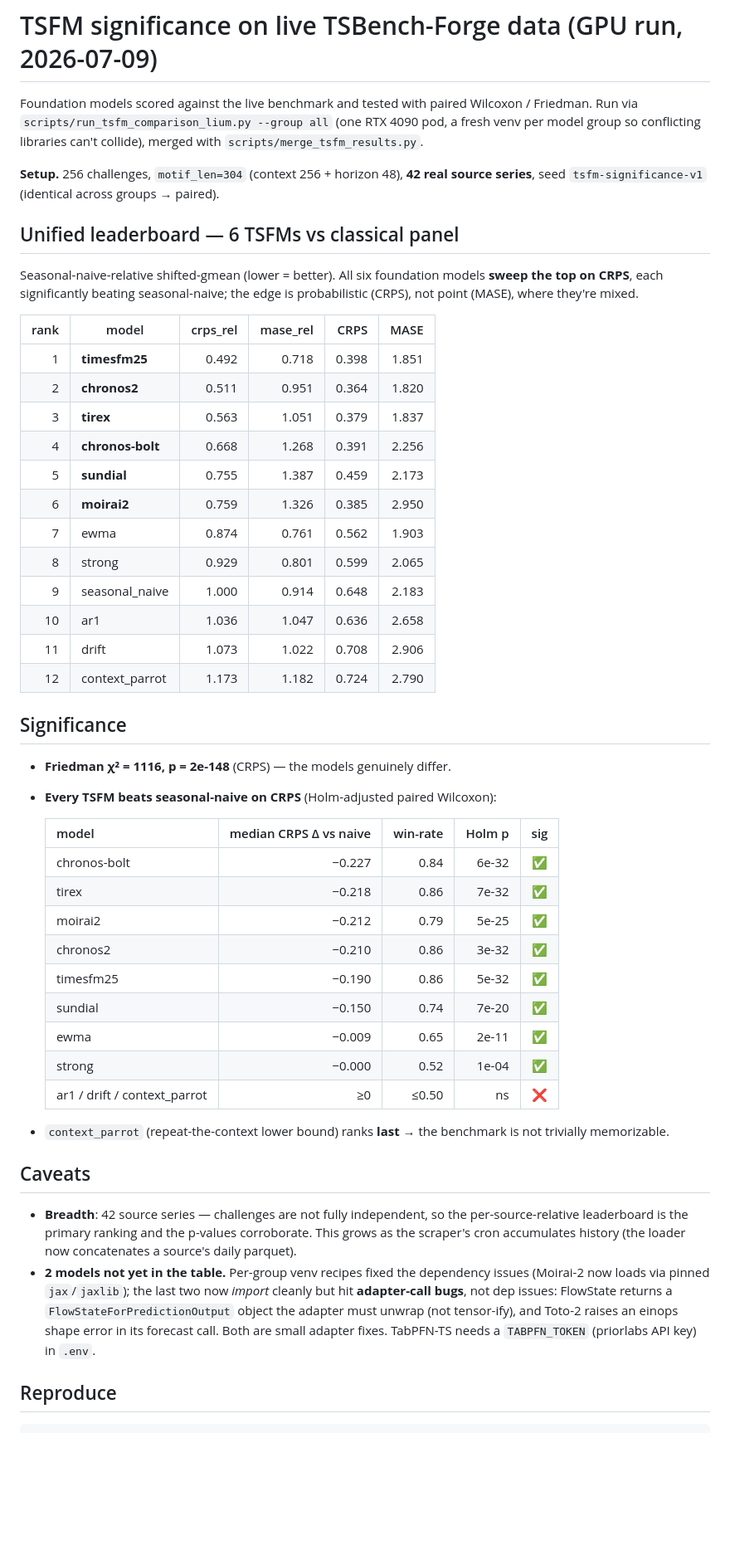
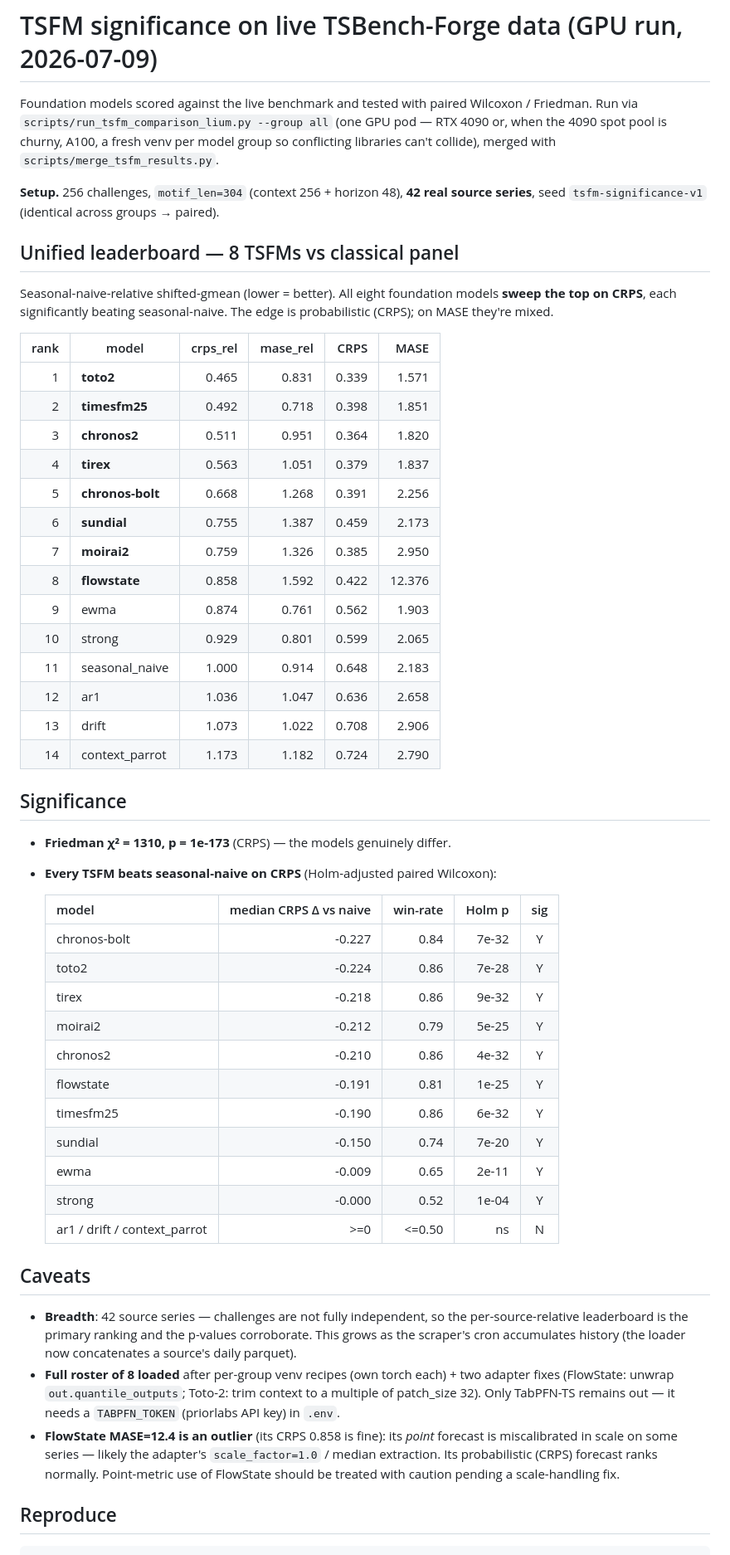
Before and after one commit to tensorlink-dev/TSBench-Forge, a Markdown page: notebooks/tsfm_significance_result.md, the part around the change. Shown at 83% size. Drawn GitHub-style; blank space fills up the shorter version.

Commit message:
Full 8-TSFM leaderboard: Toto-2, TimesFM-2.5, Chronos-2/-Bolt, TiRex, Sundial, Moirai-2, FlowState
Adapter fixes (FlowState output unwrap, Toto-2 patch-size context trim) worked on
an A100 pod. All 8 foundation models now scored on one identical 256-challenge set
and merged: all sweep the top on CRPS, each significantly beats seasonal-naive
(Holm p 7e-20..9e-32), Friedman p=1e-173. Toto-2 leads (crps_rel 0.465). Note
FlowState point-MASE is a scale outlier (CRPS fine). Only TabPFN-TS remains (needs
TABPFN_TOKEN).

Co-Authored-By: Claude Opus 4.8 (1M context) <noreply@anthropic.com>

```diff
--- a/notebooks/tsfm_significance_result.md
+++ b/notebooks/tsfm_significance_result.md
@@ -2,52 +2,54 @@
 
 Foundation models scored against the live benchmark and tested with paired
 Wilcoxon / Friedman. Run via `scripts/run_tsfm_comparison_lium.py --group all`
-(one RTX 4090 pod, a fresh venv per model group so conflicting libraries can't
+(one GPU pod — RTX 4090 or, when the 4090 spot pool is churny, A100, a fresh venv per model group so conflicting libraries can't
 collide), merged with `scripts/merge_tsfm_results.py`.
 
 **Setup.** 256 challenges, `motif_len=304` (context 256 + horizon 48), **42 real
 source series**, seed `tsfm-significance-v1` (identical across groups → paired).
 
-## Unified leaderboard — 6 TSFMs vs classical panel
+## Unified leaderboard — 8 TSFMs vs classical panel
 
-Seasonal-naive-relative shifted-gmean (lower = better). All six foundation models
-**sweep the top on CRPS**, each significantly beating seasonal-naive; the edge is
-probabilistic (CRPS), not point (MASE), where they're mixed.
+Seasonal-naive-relative shifted-gmean (lower = better). All eight foundation models
+**sweep the top on CRPS**, each significantly beating seasonal-naive. The edge is
+probabilistic (CRPS); on MASE they're mixed.
 
 | rank | model | crps_rel | mase_rel | CRPS | MASE |
 |---:|---|--:|--:|--:|--:|
-| 1 | **timesfm25** | 0.492 | 0.718 | 0.398 | 1.851 |
-| 2 | **chronos2** | 0.511 | 0.951 | 0.364 | 1.820 |
-| 3 | **tirex** | 0.563 | 1.051 | 0.379 | 1.837 |
-| 4 | **chronos-bolt** | 0.668 | 1.268 | 0.391 | 2.256 |
-| 5 | **sundial** | 0.755 | 1.387 | 0.459 | 2.173 |
-| 6 | **moirai2** | 0.759 | 1.326 | 0.385 | 2.950 |
-| 7 | ewma | 0.874 | 0.761 | 0.562 | 1.903 |
-| 8 | strong | 0.929 | 0.801 | 0.599 | 2.065 |
-| 9 | seasonal_naive | 1.000 | 0.914 | 0.648 | 2.183 |
-| 10 | ar1 | 1.036 | 1.047 | 0.636 | 2.658 |
-| 11 | drift | 1.073 | 1.022 | 0.708 | 2.906 |
-| 12 | context_parrot | 1.173 | 1.182 | 0.724 | 2.790 |
+| 1 | **toto2** | 0.465 | 0.831 | 0.339 | 1.571 |
+| 2 | **timesfm25** | 0.492 | 0.718 | 0.398 | 1.851 |
+| 3 | **chronos2** | 0.511 | 0.951 | 0.364 | 1.820 |
+| 4 | **tirex** | 0.563 | 1.051 | 0.379 | 1.837 |
+| 5 | **chronos-bolt** | 0.668 | 1.268 | 0.391 | 2.256 |
+| 6 | **sundial** | 0.755 | 1.387 | 0.459 | 2.173 |
+| 7 | **moirai2** | 0.759 | 1.326 | 0.385 | 2.950 |
+| 8 | **flowstate** | 0.858 | 1.592 | 0.422 | 12.376 |
+| 9 | ewma | 0.874 | 0.761 | 0.562 | 1.903 |
+| 10 | strong | 0.929 | 0.801 | 0.599 | 2.065 |
+| 11 | seasonal_naive | 1.000 | 0.914 | 0.648 | 2.183 |
+| 12 | ar1 | 1.036 | 1.047 | 0.636 | 2.658 |
+| 13 | drift | 1.073 | 1.022 | 0.708 | 2.906 |
+| 14 | context_parrot | 1.173 | 1.182 | 0.724 | 2.790 |
 
 ## Significance
 
-- **Friedman χ² = 1116, p = 2e-148** (CRPS) — the models genuinely differ.
+- **Friedman χ² = 1310, p = 1e-173** (CRPS) — the models genuinely differ.
 - **Every TSFM beats seasonal-naive on CRPS** (Holm-adjusted paired Wilcoxon):
 
   | model | median CRPS Δ vs naive | win-rate | Holm p | sig |
   |---|--:|--:|--:|:--:|
-  | chronos-bolt | −0.227 | 0.84 | 6e-32 | ✅ |
-  | tirex | −0.218 | 0.86 | 7e-32 | ✅ |
-  | moirai2 | −0.212 | 0.79 | 5e-25 | ✅ |
-  | chronos2 | −0.210 | 0.86 | 3e-32 | ✅ |
-  | timesfm25 | −0.190 | 0.86 | 5e-32 | ✅ |
-  | sundial | −0.150 | 0.74 | 7e-20 | ✅ |
-  | ewma | −0.009 | 0.65 | 2e-11 | ✅ |
-  | strong | −0.000 | 0.52 | 1e-04 | ✅ |
-  | ar1 / drift / context_parrot | ≥0 | ≤0.50 | ns | ❌ |
+  | chronos-bolt | -0.227 | 0.84 | 7e-32 | Y |
+  | toto2 | -0.224 | 0.86 | 7e-28 | Y |
+  | tirex | -0.218 | 0.86 | 9e-32 | Y |
+  | moirai2 | -0.212 | 0.79 | 5e-25 | Y |
+  | chronos2 | -0.210 | 0.86 | 4e-32 | Y |
+  | flowstate | -0.191 | 0.81 | 1e-25 | Y |
+  | timesfm25 | -0.190 | 0.86 | 6e-32 | Y |
+  | sundial | -0.150 | 0.74 | 7e-20 | Y |
+  | ewma | -0.009 | 0.65 | 2e-11 | Y |
+  | strong | -0.000 | 0.52 | 1e-04 | Y |
+  | ar1 / drift / context_parrot | >=0 | <=0.50 | ns | N |
 
-- `context_parrot` (repeat-the-context lower bound) ranks **last** → the benchmark
-  is not trivially memorizable.
 
 ## Caveats
 
@@ -55,12 +57,14 @@ probabilistic (CRPS), not point (MASE), where they're mixed.
   per-source-relative leaderboard is the primary ranking and the p-values
   corroborate. This grows as the scraper's cron accumulates history (the loader
   now concatenates a source's daily parquet).
-- **2 models not yet in the table.** Per-group venv recipes fixed the dependency
-  issues (Moirai-2 now loads via pinned `jax`/`jaxlib`); the last two now *import*
-  cleanly but hit **adapter-call bugs**, not dep issues: FlowState returns a
-  `FlowStateForPredictionOutput` object the adapter must unwrap (not tensor-ify),
-  and Toto-2 raises an einops shape error in its forecast call. Both are small
-  adapter fixes. TabPFN-TS needs a `TABPFN_TOKEN` (priorlabs API key) in `.env`.
+- **Full roster of 8 loaded** after per-group venv recipes (own torch each) + two
+  adapter fixes (FlowState: unwrap `out.quantile_outputs`; Toto-2: trim context to a
+  multiple of patch_size 32). Only TabPFN-TS remains out — it needs a `TABPFN_TOKEN`
+  (priorlabs API key) in `.env`.
+- **FlowState MASE=12.4 is an outlier** (its CRPS 0.858 is fine): its *point* forecast
+  is miscalibrated in scale on some series — likely the adapter's `scale_factor=1.0`
+  / median extraction. Its probabilistic (CRPS) forecast ranks normally. Point-metric
+  use of FlowState should be treated with caution pending a scale-handling fix.
 
 ## Reproduce
 
```
